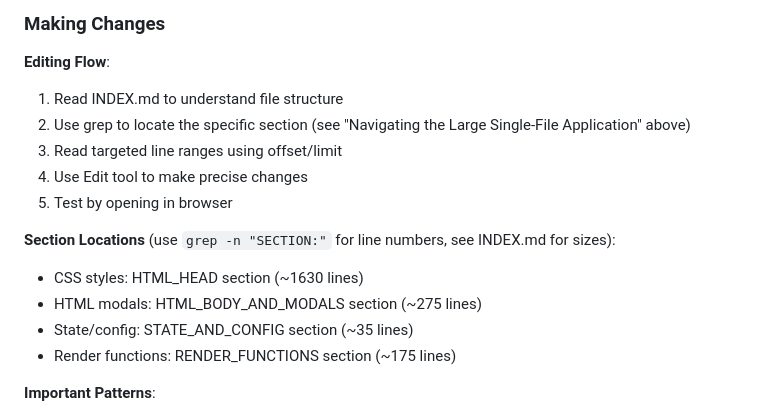
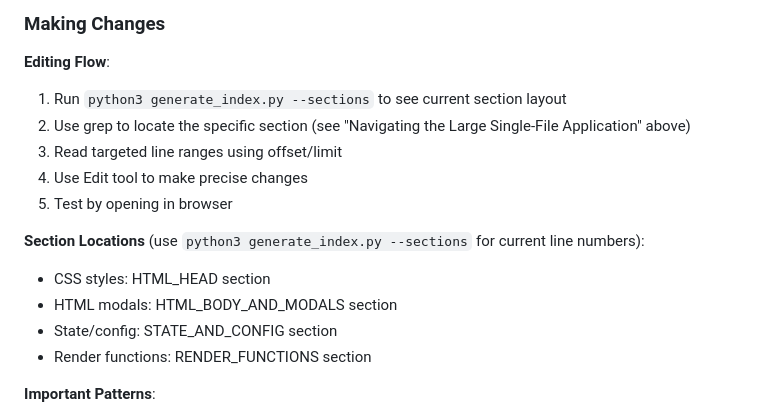
Before and after one commit to davidcpage/research-notebook, a Markdown page: CLAUDE.md, the part around the change. Rendered like a GitHub page.

Commit message:
Fix stale INDEX.md references in CLAUDE.md
Replace references to deleted INDEX.md with generate_index.py commands

🤖 Generated with [Claude Code](https://claude.com/claude-code)

Co-Authored-By: Claude <noreply@anthropic.com>

```diff
--- a/CLAUDE.md
+++ b/CLAUDE.md
@@ -212,17 +212,17 @@ Since this is a single HTML file:
 ### Making Changes
 
 **Editing Flow**:
-1. Read INDEX.md to understand file structure
+1. Run `python3 generate_index.py --sections` to see current section layout
 2. Use grep to locate the specific section (see "Navigating the Large Single-File Application" above)
 3. Read targeted line ranges using offset/limit
 4. Use Edit tool to make precise changes
 5. Test by opening in browser
 
-**Section Locations** (use `grep -n "SECTION:"` for line numbers, see INDEX.md for sizes):
-- CSS styles: HTML_HEAD section (~1630 lines)
-- HTML modals: HTML_BODY_AND_MODALS section (~275 lines)
-- State/config: STATE_AND_CONFIG section (~35 lines)
-- Render functions: RENDER_FUNCTIONS section (~175 lines)
+**Section Locations** (use `python3 generate_index.py --sections` for current line numbers):
+- CSS styles: HTML_HEAD section
+- HTML modals: HTML_BODY_AND_MODALS section
+- State/config: STATE_AND_CONFIG section
+- Render functions: RENDER_FUNCTIONS section
 
 **Important Patterns**:
 - After any data modification, always call `await saveData()` then `render()` (saveData is async!)
```
